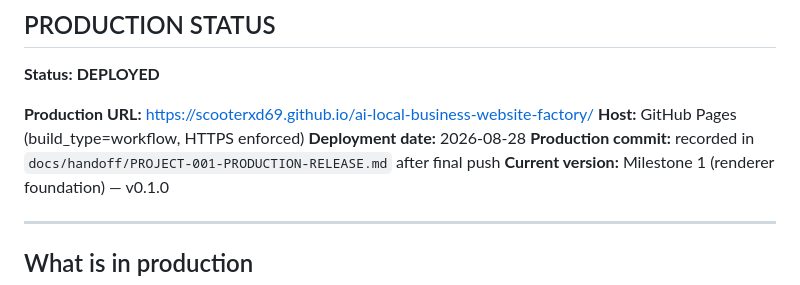
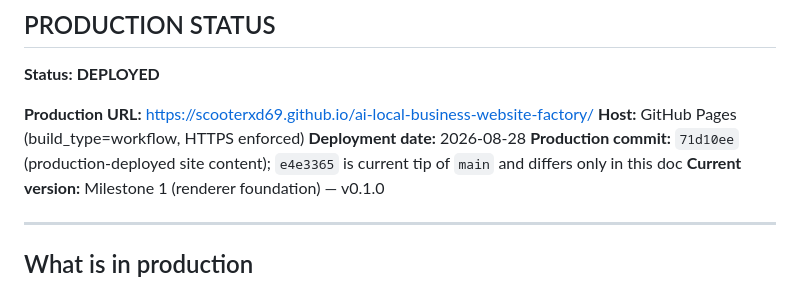
Before and after one commit to scooterxd69/ai-local-business-website-factory, a Markdown page: STATE.md, the part around the change. Drawn GitHub-style.

Commit message:
docs: STATE.md production commit reference

```diff
--- a/STATE.md
+++ b/STATE.md
@@ -12,7 +12,7 @@
 **Production URL:** https://scooterxd69.github.io/ai-local-business-website-factory/
 **Host:** GitHub Pages (build_type=workflow, HTTPS enforced)
 **Deployment date:** 2026-08-28
-**Production commit:** recorded in `docs/handoff/PROJECT-001-PRODUCTION-RELEASE.md` after final push
+**Production commit:** `71d10ee` (production-deployed site content); `e4e3365` is current tip of `main` and differs only in this doc
 **Current version:** Milestone 1 (renderer foundation) — v0.1.0
 
 ---
```
